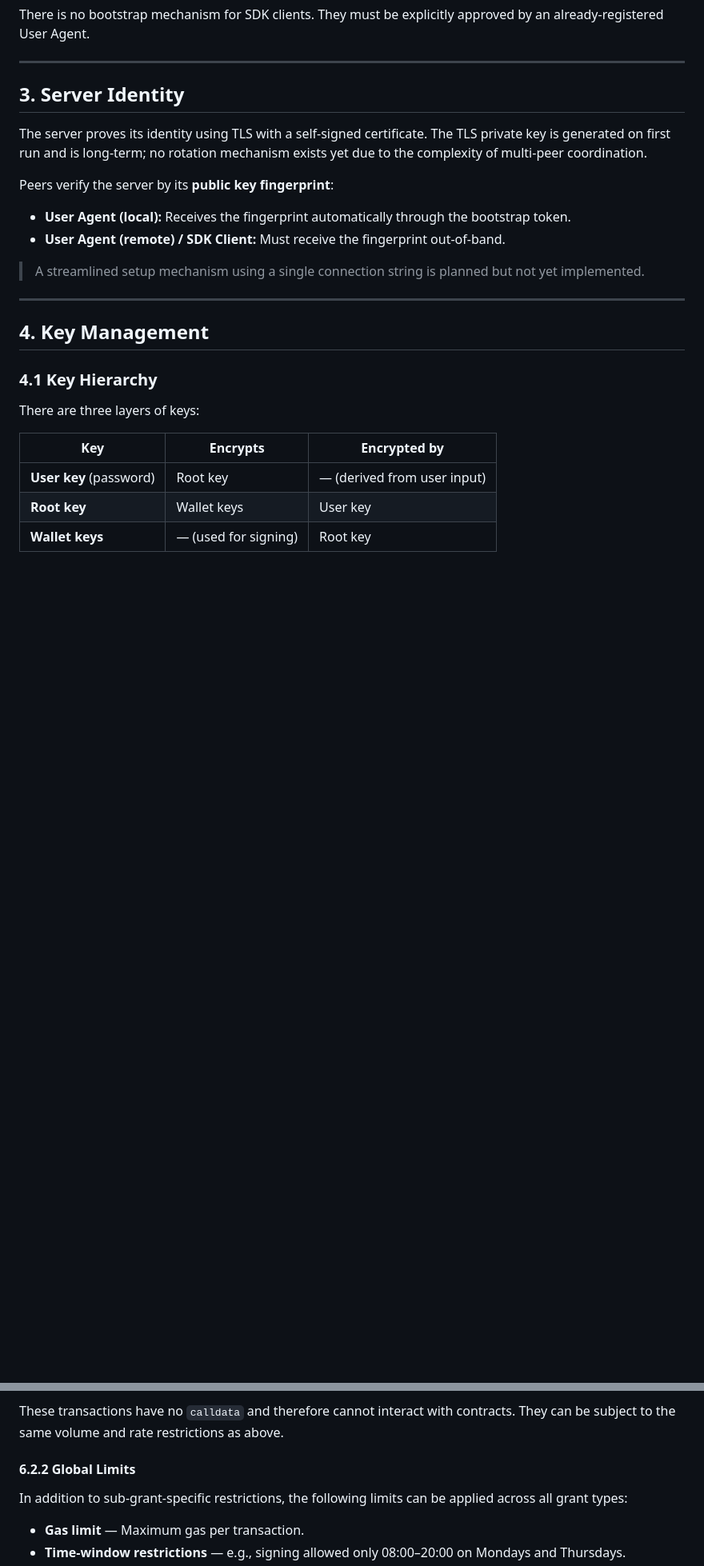
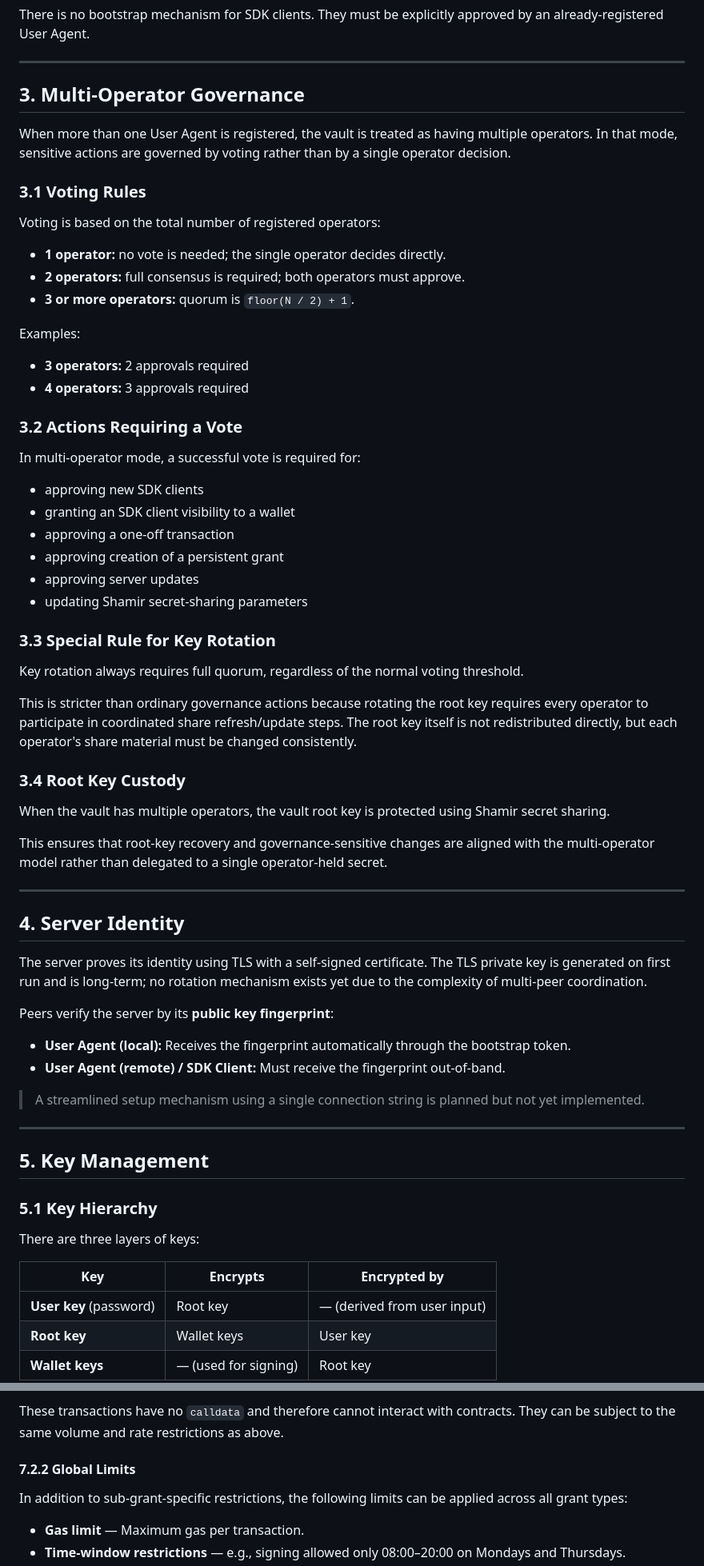
Before and after one commit to MarketTakers/arbiter, a Markdown page: ARCHITECTURE.md, 2 parts joined by grey strips. Shown at 80% size. Drawn GitHub-style; blank space fills up the shorter version.

Commit message:
docs: add multi-operator governance section

```diff
--- a/ARCHITECTURE.md
+++ b/ARCHITECTURE.md
@@ -42,7 +42,49 @@ There is no bootstrap mechanism for SDK clients. They must be explicitly approve
 
 ---
 
-## 3. Server Identity
+## 3. Multi-Operator Governance
+
+When more than one User Agent is registered, the vault is treated as having multiple operators. In that mode, sensitive actions are governed by voting rather than by a single operator decision.
+
+### 3.1 Voting Rules
+
+Voting is based on the total number of registered operators:
+
+- **1 operator:** no vote is needed; the single operator decides directly.
+- **2 operators:** full consensus is required; both operators must approve.
+- **3 or more operators:** quorum is `floor(N / 2) + 1`.
+
+Examples:
+
+- **3 operators:** 2 approvals required
+- **4 operators:** 3 approvals required
+
+### 3.2 Actions Requiring a Vote
+
+In multi-operator mode, a successful vote is required for:
+
+- approving new SDK clients
+- granting an SDK client visibility to a wallet
+- approving a one-off transaction
+- approving creation of a persistent grant
+- approving server updates
+- updating Shamir secret-sharing parameters
+
+### 3.3 Special Rule for Key Rotation
+
+Key rotation always requires full quorum, regardless of the normal voting threshold.
+
+This is stricter than ordinary governance actions because rotating the root key requires every operator to participate in coordinated share refresh/update steps. The root key itself is not redistributed directly, but each operator's share material must be changed consistently.
+
+### 3.4 Root Key Custody
+
+When the vault has multiple operators, the vault root key is protected using Shamir secret sharing.
+
+This ensures that root-key recovery and governance-sensitive changes are aligned with the multi-operator model rather than delegated to a single operator-held secret.
+
+---
+
+## 4. Server Identity
 
 The server proves its identity using TLS with a self-signed certificate. The TLS private key is generated on first run and is long-term; no rotation mechanism exists yet due to the complexity of multi-peer coordination.
 
@@ -55,9 +97,9 @@ Peers verify the server by its **public key fingerprint**:
 
 ---
 
-## 4. Key Management
+## 5. Key Management
 
-### 4.1 Key Hierarchy
+### 5.1 Key Hierarchy
 
 There are three layers of keys:
 
@@ -147,7 +223,7 @@ Available restrictions:
 
 These transactions have no `calldata` and therefore cannot interact with contracts. They can be subject to the same volume and rate restrictions as above.
 
-#### 6.2.2 Global Limits
+#### 7.2.2 Global Limits
 
 In addition to sub-grant-specific restrictions, the following limits can be applied across all grant types:
 
```
Also changed, not shown: other parts of ARCHITECTURE.md (+43 -9 lines), IMPLEMENTATION.md (+46 -0 lines).
